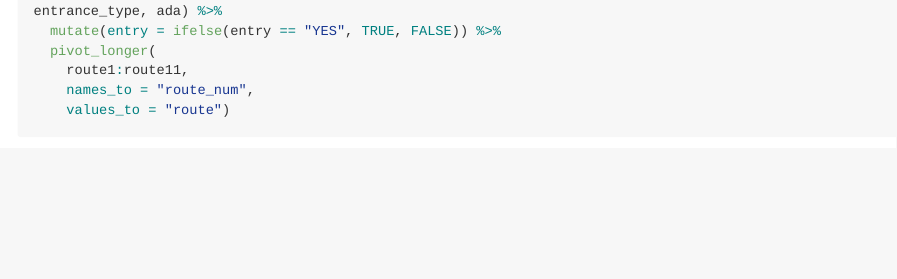
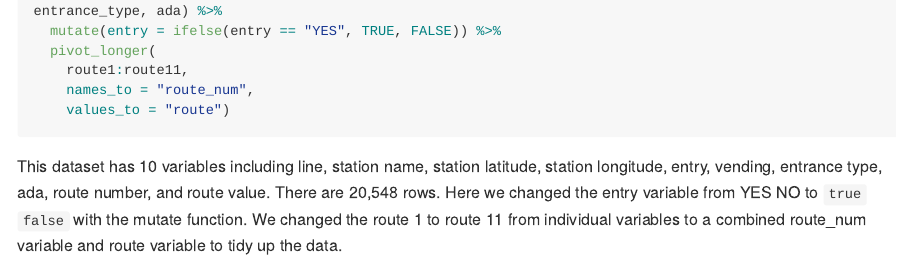
Before and after one commit to ek2794/p8105_hw2_ek2794, an R Markdown document (p8105_hw2_ek2794.Rmd): the page in a window 1100 px wide, from 470 px down. Rendered offline with R 4.5, knitr and Pandoc, with nearby package versions; the code chunks are not run, so their results and figures are left out; long lines of code are wrapped.

Commit message:
description on data commit

````diff
--- a/p8105_hw2_ek2794.Rmd
+++ b/p8105_hw2_ek2794.Rmd
@@ -28,9 +28,7 @@ mta_df = read_csv(file = "./NYC_mta.csv", col_types = cols(route8 = "c", route9
 
 ```
 
-```
-
-
+This dataset has 10 variables including line, station name, station latitude, station longitude, entry, vending, entrance type, ada, route number, and route value. There are 20,548 rows. Here we changed the entry variable from YES NO to `true` `false` with the mutate function. We changed the route 1 to route 11 from individual variables to a combined route_num variable and route variable to tidy up the data.
 
 
 ## R Markdown
````
